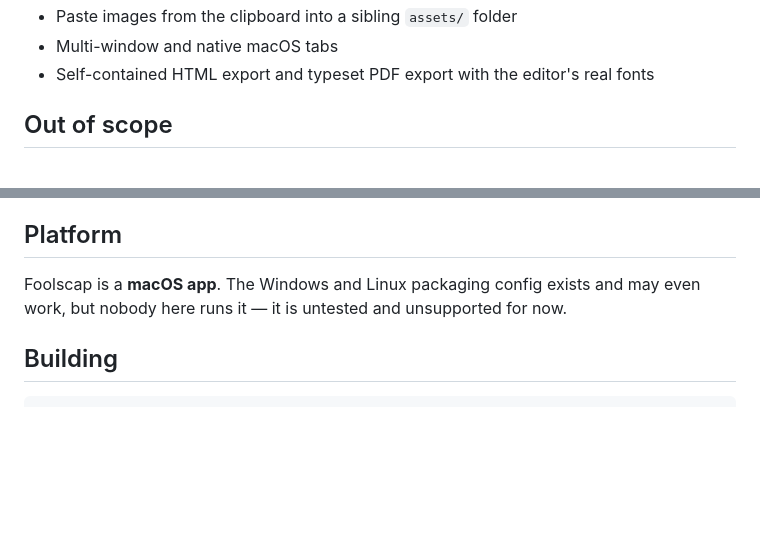
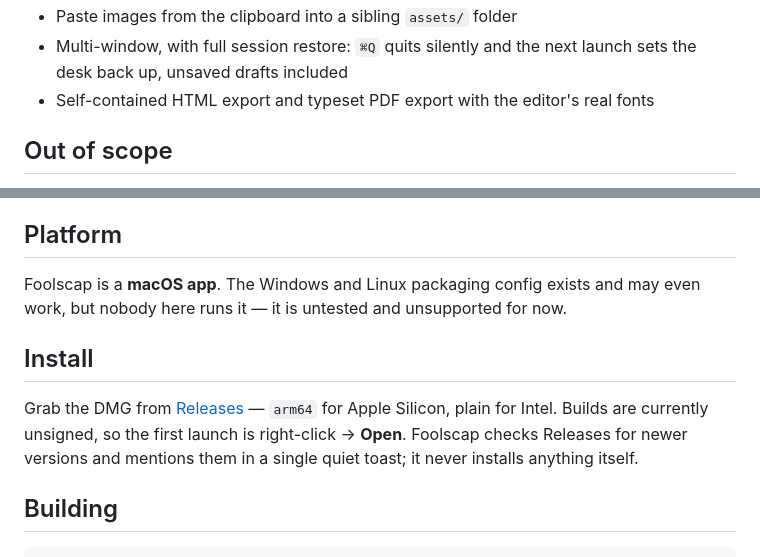
Before and after one commit to productengineered/Foolscap, a Markdown page: README.md, 2 parts joined by grey strips. Rendered like a GitHub page; blank space fills up the shorter version.

````diff
--- a/README.md
+++ b/README.md
@@ -14,5 +26,5 @@ Foolscap is a single beautiful writing surface for markdown files. The buffer is
 - Paste images from the clipboard into a sibling `assets/` folder
-- Multi-window and native macOS tabs
+- Multi-window, with full session restore: `⌘Q` quits silently and the next launch sets the desk back up, unsaved drafts included
 - Self-contained HTML export and typeset PDF export with the editor's real fonts
 
 ## Out of scope
@@ -34,6 +46,14 @@ Foolscap is a **macOS app**. The Windows and Linux packaging config exists
 and may even work, but nobody here runs it — it is untested and unsupported
 for now.
 
+## Install
+
+Grab the DMG from [Releases](https://github.com/seamoss/Foolscap/releases) —
+`arm64` for Apple Silicon, plain for Intel. Builds are currently unsigned,
+so the first launch is right-click → **Open**. Foolscap checks Releases for
+newer versions and mentions them in a single quiet toast; it never installs
+anything itself.
+
 ## Building
 
 ```
````
Also changed, not shown: other parts of README.md (+14 -2 lines), docs/editing.png (added), docs/preview.png (added).
